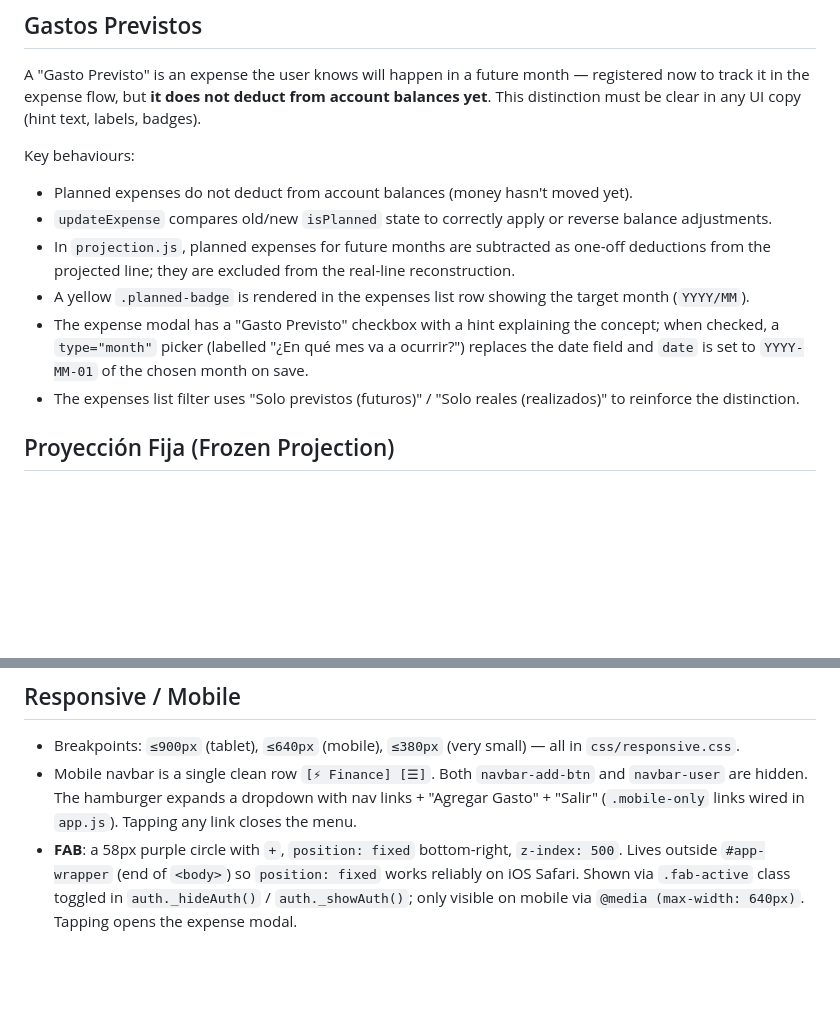
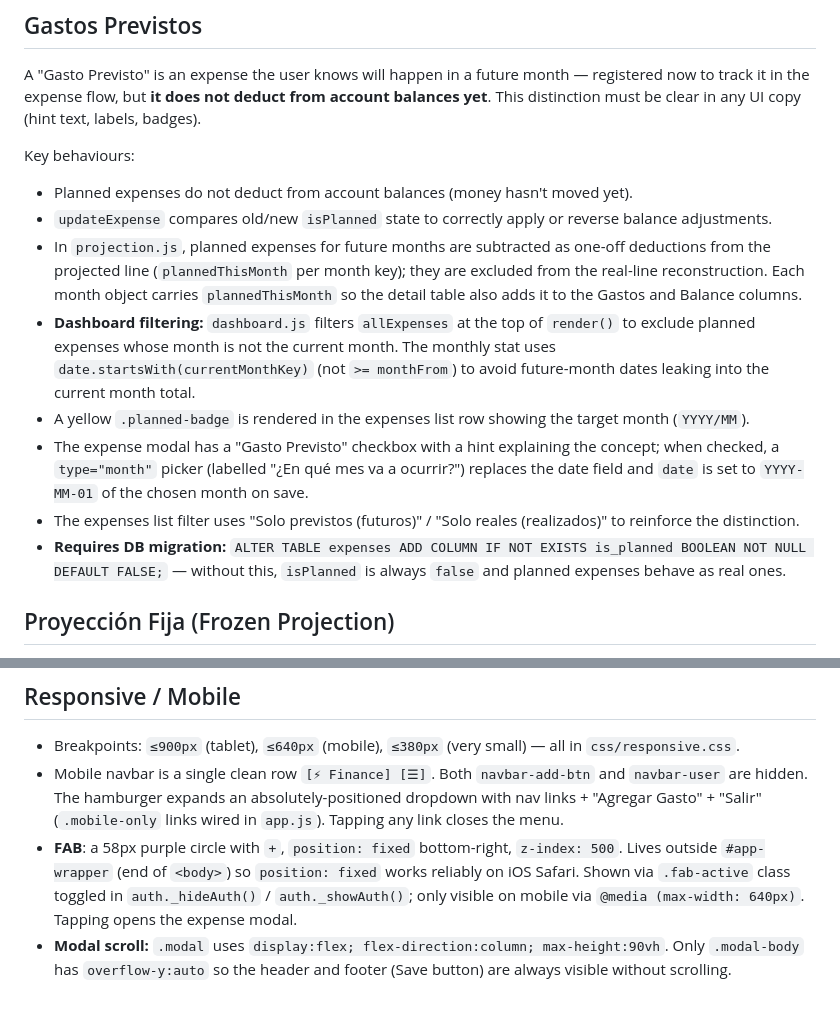
Before and after one commit to tmontes30/Finance-Service, a Markdown page: claude.md, 2 parts joined by grey strips. Rendered like a GitHub page; blank space fills up the shorter version.

Commit message:
Update CLAUDE.md: dashboard filtering, projection table, modal scroll, FAB
Co-Authored-By: Claude Sonnet 4.6 <noreply@anthropic.com>

```diff
--- a/claude.md
+++ b/claude.md
@@ -48,10 +48,12 @@ A "Gasto Previsto" is an expense the user knows will happen in a future month
 Key behaviours:
 - Planned expenses do not deduct from account balances (money hasn't moved yet).
 - `updateExpense` compares old/new `isPlanned` state to correctly apply or reverse balance adjustments.
-- In `projection.js`, planned expenses for future months are subtracted as one-off deductions from the projected line; they are excluded from the real-line reconstruction.
+- In `projection.js`, planned expenses for future months are subtracted as one-off deductions from the projected line (`plannedThisMonth` per month key); they are excluded from the real-line reconstruction. Each month object carries `plannedThisMonth` so the detail table also adds it to the Gastos and Balance columns.
+- **Dashboard filtering:** `dashboard.js` filters `allExpenses` at the top of `render()` to exclude planned expenses whose month is not the current month. The monthly stat uses `date.startsWith(currentMonthKey)` (not `>= monthFrom`) to avoid future-month dates leaking into the current month total.
 - A yellow `.planned-badge` is rendered in the expenses list row showing the target month (`YYYY/MM`).
 - The expense modal has a "Gasto Previsto" checkbox with a hint explaining the concept; when checked, a `type="month"` picker (labelled "¿En qué mes va a ocurrir?") replaces the date field and `date` is set to `YYYY-MM-01` of the chosen month on save.
 - The expenses list filter uses "Solo previstos (futuros)" / "Solo reales (realizados)" to reinforce the distinction.
+- **Requires DB migration:** `ALTER TABLE expenses ADD COLUMN IF NOT EXISTS is_planned BOOLEAN NOT NULL DEFAULT FALSE;` — without this, `isPlanned` is always `false` and planned expenses behave as real ones.
 
 ## Proyección Fija (Frozen Projection)
 
@@ -72,5 +74,6 @@ The `expenses` table has:
 ## Responsive / Mobile
 
 - Breakpoints: `≤900px` (tablet), `≤640px` (mobile), `≤380px` (very small) — all in `css/responsive.css`.
-- Mobile navbar is a single clean row `[⚡ Finance] [☰]`. Both `navbar-add-btn` and `navbar-user` are hidden. The hamburger expands a dropdown with nav links + "Agregar Gasto" + "Salir" (`.mobile-only` links wired in `app.js`). Tapping any link closes the menu.
+- Mobile navbar is a single clean row `[⚡ Finance] [☰]`. Both `navbar-add-btn` and `navbar-user` are hidden. The hamburger expands an absolutely-positioned dropdown with nav links + "Agregar Gasto" + "Salir" (`.mobile-only` links wired in `app.js`). Tapping any link closes the menu.
 - **FAB**: a 58px purple circle with `+`, `position: fixed` bottom-right, `z-index: 500`. Lives outside `#app-wrapper` (end of `<body>`) so `position: fixed` works reliably on iOS Safari. Shown via `.fab-active` class toggled in `auth._hideAuth()` / `auth._showAuth()`; only visible on mobile via `@media (max-width: 640px)`. Tapping opens the expense modal.
+- **Modal scroll:** `.modal` uses `display:flex; flex-direction:column; max-height:90vh`. Only `.modal-body` has `overflow-y:auto` so the header and footer (Save button) are always visible without scrolling.
```
